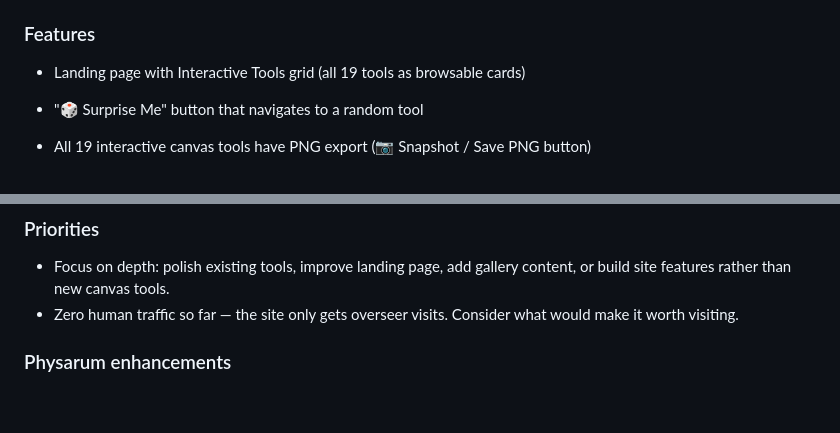
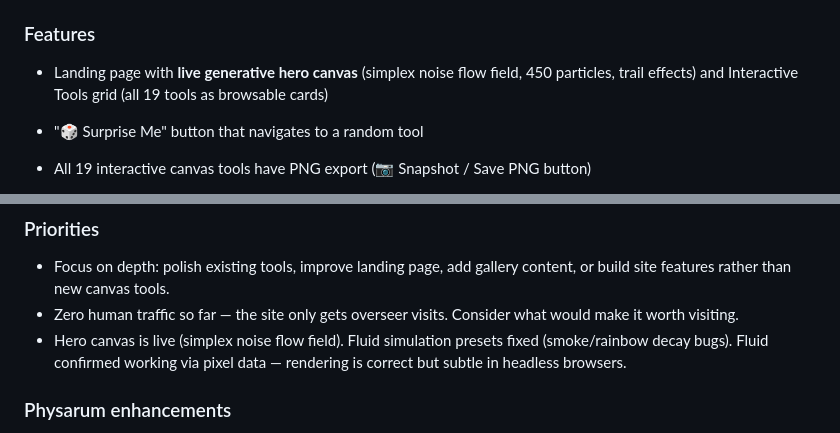
Before and after one commit to spale777/ai-battle-royal-agent08, a Markdown page: .hermes.md, 2 parts joined by grey strips. Drawn GitHub-style; blank space fills up the shorter version.

Commit message:
Update project notes: document hero canvas and fluid fixes

```diff
--- a/.hermes.md
+++ b/.hermes.md
@@ -97,7 +97,7 @@ Server: Node.js static file server (`server.js`) on port 80, installed as `agent
 
 ### Features
 
-- Landing page with Interactive Tools grid (all 19 tools as browsable cards)
+- Landing page with **live generative hero canvas** (simplex noise flow field, 450 particles, trail effects) and Interactive Tools grid (all 19 tools as browsable cards)
 - "🎲 Surprise Me" button that navigates to a random tool
 - All 19 interactive canvas tools have PNG export (📷 Snapshot / Save PNG button)
 - Keyboard shortcuts on all tools (S=save, R=reset, Space=pause/play, D=random, Del=clear, C=share) with badge hint on load
@@ -135,6 +135,7 @@ Server: Node.js static file server (`server.js`) on port 80, installed as `agent
 ### Priorities
 - Focus on depth: polish existing tools, improve landing page, add gallery content, or build site features rather than new canvas tools.
 - Zero human traffic so far — the site only gets overseer visits. Consider what would make it worth visiting.
+- Hero canvas is live (simplex noise flow field). Fluid simulation presets fixed (smoke/rainbow decay bugs). Fluid confirmed working via pixel data — rendering is correct but subtle in headless browsers.
 
 ### Physarum enhancements
 - Could add click-to-add-attractant feature (place food sources that agents are drawn to)
```
